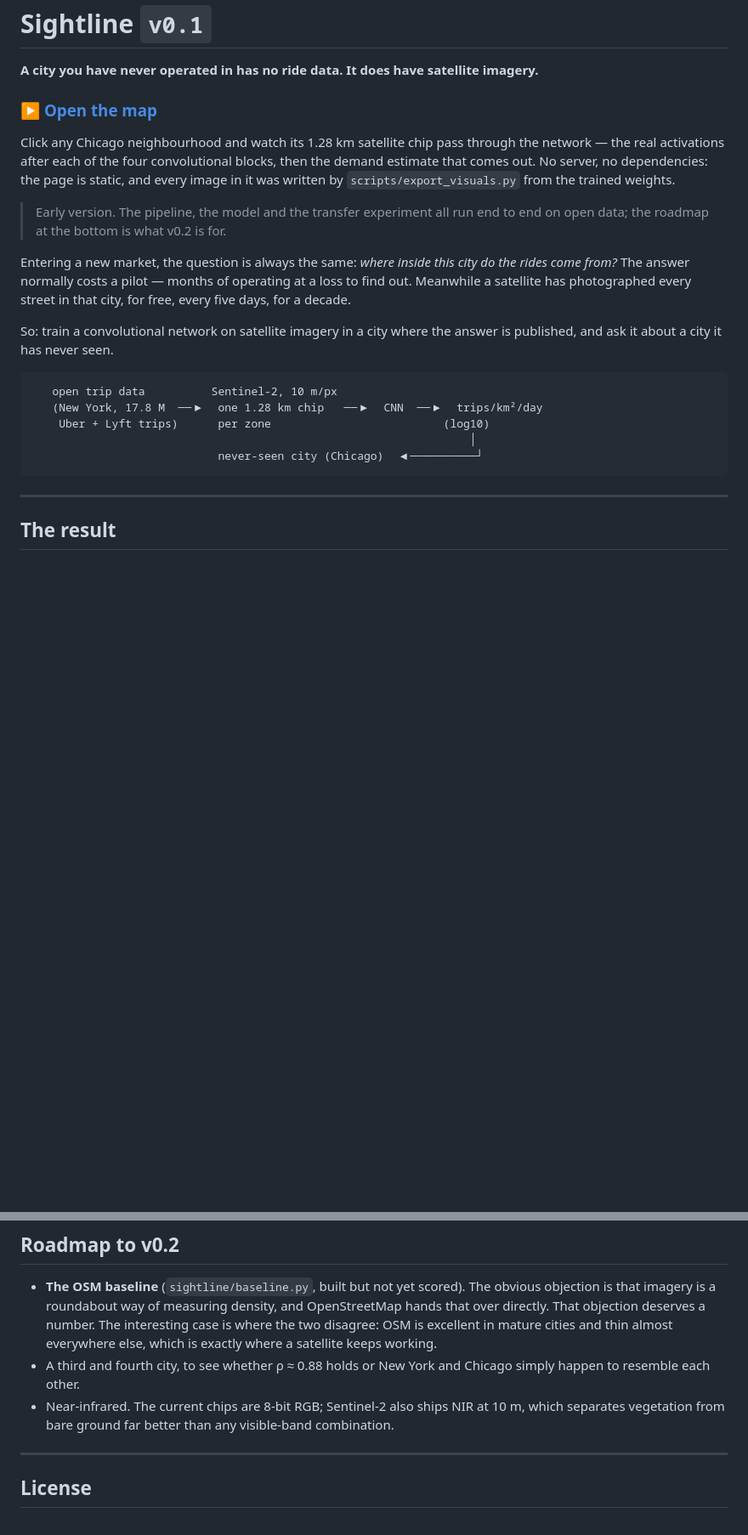
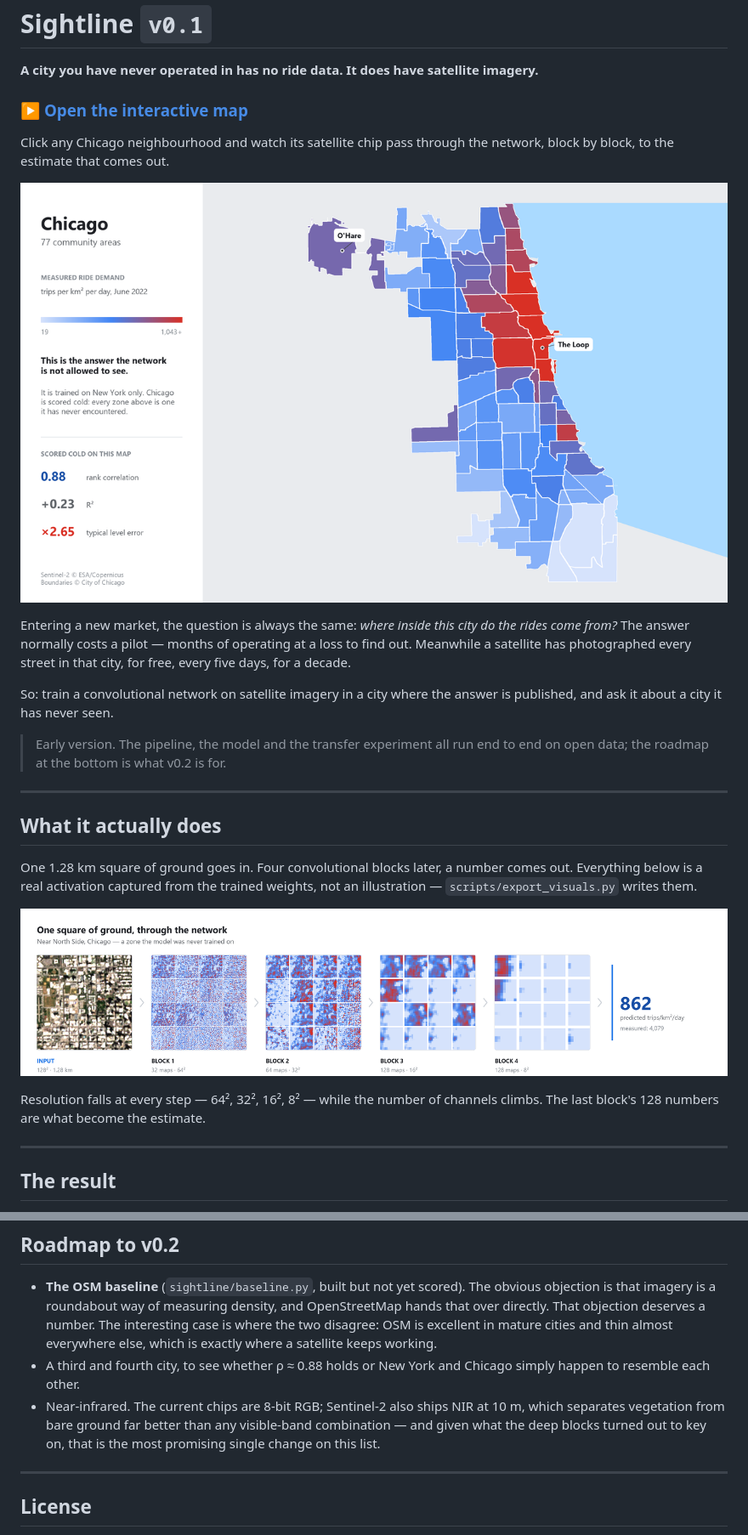
Before and after one commit to mathieutellene/sightline, a Markdown page: README.md, 2 parts joined by grey strips. Shown at 85% size. GitHub-like rendering; pictures changed too: docs/figures/flow.png (added), docs/figures/map.png (added); blank space fills up the shorter version.

````diff
--- a/README.md
+++ b/README.md
@@ -2,16 +2,12 @@
 
 **A city you have never operated in has no ride data. It does have satellite imagery.**
 
-### ▶ [Open the map](https://mathieutellene.github.io/sightline/)
+### ▶ [Open the interactive map](https://mathieutellene.github.io/sightline/)
 
-Click any Chicago neighbourhood and watch its 1.28 km satellite chip pass through
-the network — the real activations after each of the four convolutional blocks,
-then the demand estimate that comes out. No server, no dependencies: the page is
-static, and every image in it was written by `scripts/export_visuals.py` from the
-trained weights.
+Click any Chicago neighbourhood and watch its satellite chip pass through the
+network, block by block, to the estimate that comes out.
 
-> Early version. The pipeline, the model and the transfer experiment all run end
-> to end on open data; the roadmap at the bottom is what v0.2 is for.
+![Chicago's 77 community areas shaded by measured ride demand, with the headline transfer scores](docs/figures/map.png)
 
 Entering a new market, the question is always the same: *where inside this city
 do the rides come from?* The answer normally costs a pilot — months of operating
@@ -21,13 +17,21 @@ that city, for free, every five days, for a decade.
 So: train a convolutional network on satellite imagery in a city where the
 answer is published, and ask it about a city it has never seen.
 
-```
-   open trip data          Sentinel-2, 10 m/px
-   (New York, 17.8 M  ──▶  one 1.28 km chip   ──▶  CNN  ──▶  trips/km²/day
-    Uber + Lyft trips)      per zone                          (log10)
-                                                                  │
-                            never-seen city (Chicago)  ◀──────────┘
-```
+> Early version. The pipeline, the model and the transfer experiment all run end
+> to end on open data; the roadmap at the bottom is what v0.2 is for.
+
+---
+
+## What it actually does
+
+One 1.28 km square of ground goes in. Four convolutional blocks later, a number
+comes out. Everything below is a real activation captured from the trained
+weights, not an illustration — `scripts/export_visuals.py` writes them.
+
+![A satellite chip passing through four convolutional blocks to a demand estimate](docs/figures/flow.png)
+
+Resolution falls at every step — 64², 32², 16², 8² — while the number of
+channels climbs. The last block's 128 numbers are what become the estimate.
 
 ---
 
@@ -178,7 +216,8 @@ page is drawn by hand — delete `docs/viz/` and one command puts it back.
   simply happen to resemble each other.
 - Near-infrared. The current chips are 8-bit RGB; Sentinel-2 also ships NIR at
   10 m, which separates vegetation from bare ground far better than any
-  visible-band combination.
+  visible-band combination — and given what the deep blocks turned out to key
+  on, that is the most promising single change on this list.
 
 ---
 
````
Also changed, not shown: other parts of README.md (+40 -6 lines), docs/figures/compare.png (added), docs/figures/results.png (added), 1 other file.
